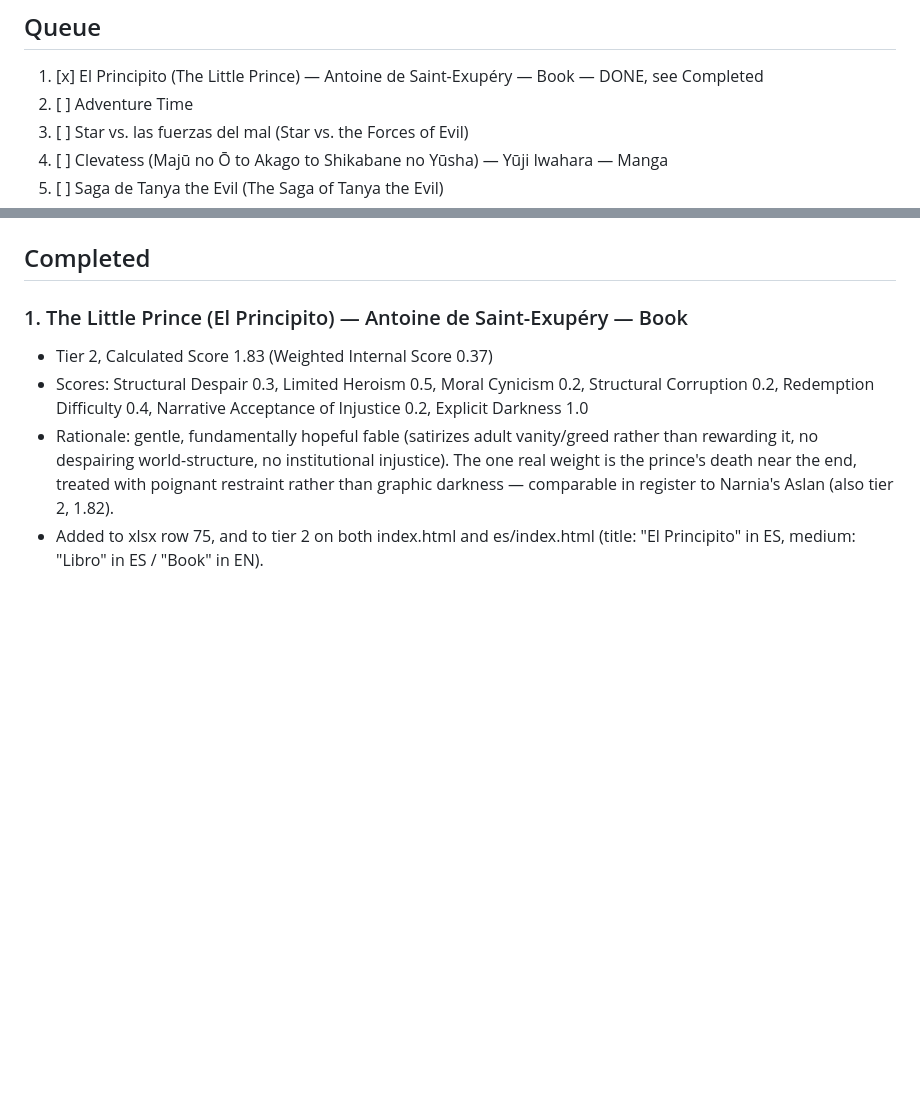
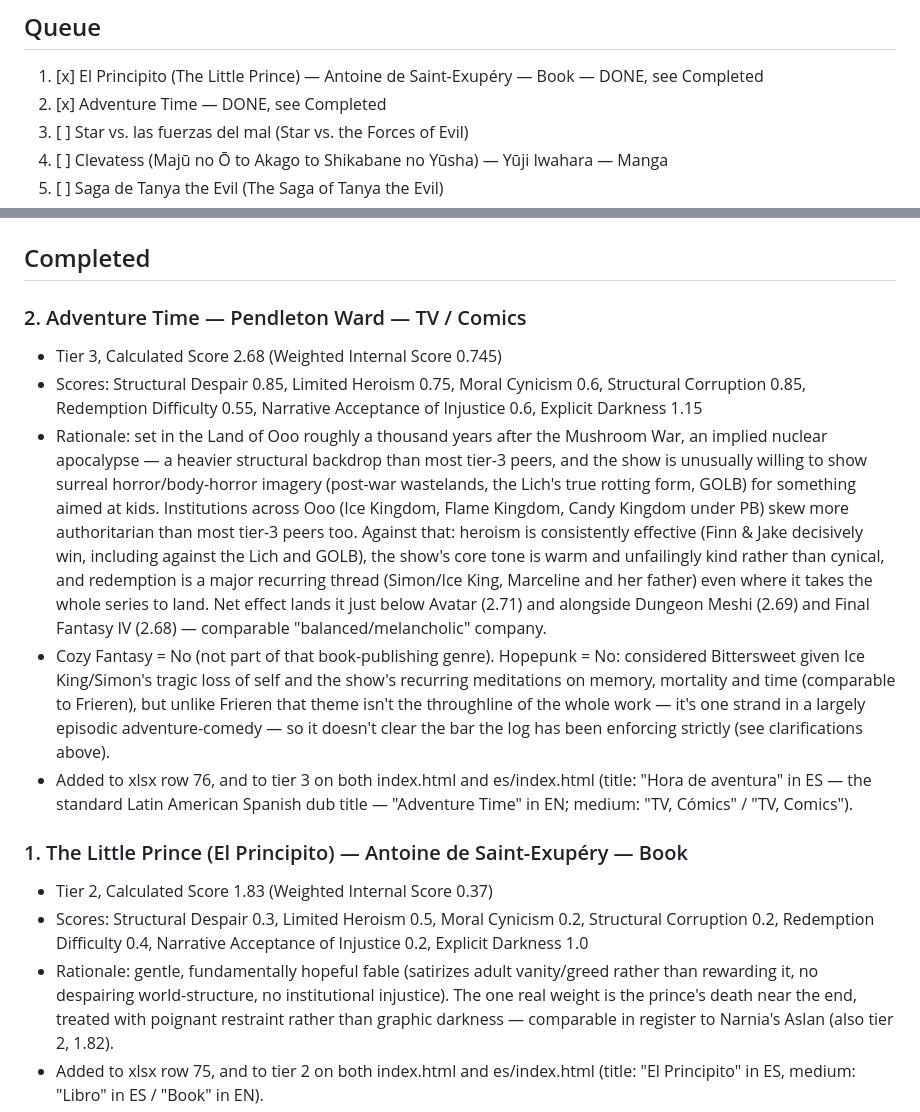
Before and after one commit to refo44/fantasy-darkness-scale, a Markdown page: ADDITIONS_LOG.md, 2 parts joined by grey strips. Drawn GitHub-style; blank space fills up the shorter version.

Commit message:
Log Adventure Time addition, queue Star vs. the Forces of Evil next

```diff
--- a/ADDITIONS_LOG.md
+++ b/ADDITIONS_LOG.md
@@ -30,7 +30,7 @@ Last Airbender is tagged Hopepunk but depicts real war and genocide).
 ## Queue
 
 1. [x] El Principito (The Little Prince) — Antoine de Saint-Exupéry — Book — DONE, see Completed
-2. [ ] Adventure Time
+2. [x] Adventure Time — DONE, see Completed
 3. [ ] Star vs. las fuerzas del mal (Star vs. the Forces of Evil)
 4. [ ] Clevatess (Majū no Ō to Akago to Shikabane no Yūsha) — Yūji Iwahara — Manga
 5. [ ] Saga de Tanya the Evil (The Saga of Tanya the Evil)
@@ -45,6 +45,37 @@ Last Airbender is tagged Hopepunk but depicts real war and genocide).
 14. [ ] Willow (1988)
 
 ## Completed
+
+### 2. Adventure Time — Pendleton Ward — TV / Comics
+
+- Tier 3, Calculated Score 2.68 (Weighted Internal Score 0.745)
+- Scores: Structural Despair 0.85, Limited Heroism 0.75, Moral Cynicism 0.6,
+  Structural Corruption 0.85, Redemption Difficulty 0.55, Narrative Acceptance
+  of Injustice 0.6, Explicit Darkness 1.15
+- Rationale: set in the Land of Ooo roughly a thousand years after the
+  Mushroom War, an implied nuclear apocalypse — a heavier structural backdrop
+  than most tier-3 peers, and the show is unusually willing to show surreal
+  horror/body-horror imagery (post-war wastelands, the Lich's true rotting
+  form, GOLB) for something aimed at kids. Institutions across Ooo (Ice
+  Kingdom, Flame Kingdom, Candy Kingdom under PB) skew more authoritarian
+  than most tier-3 peers too. Against that: heroism is consistently
+  effective (Finn & Jake decisively win, including against the Lich and
+  GOLB), the show's core tone is warm and unfailingly kind rather than
+  cynical, and redemption is a major recurring thread (Simon/Ice King,
+  Marceline and her father) even where it takes the whole series to land.
+  Net effect lands it just below Avatar (2.71) and alongside Dungeon Meshi
+  (2.69) and Final Fantasy IV (2.68) — comparable "balanced/melancholic"
+  company.
+- Cozy Fantasy = No (not part of that book-publishing genre). Hopepunk = No:
+  considered Bittersweet given Ice King/Simon's tragic loss of self and the
+  show's recurring meditations on memory, mortality and time (comparable to
+  Frieren), but unlike Frieren that theme isn't the throughline of the whole
+  work — it's one strand in a largely episodic adventure-comedy — so it
+  doesn't clear the bar the log has been enforcing strictly (see
+  clarifications above).
+- Added to xlsx row 76, and to tier 3 on both index.html and es/index.html
+  (title: "Hora de aventura" in ES — the standard Latin American Spanish
+  dub title — "Adventure Time" in EN; medium: "TV, Cómics" / "TV, Comics").
 
 ### 1. The Little Prince (El Principito) — Antoine de Saint-Exupéry — Book
 
```
